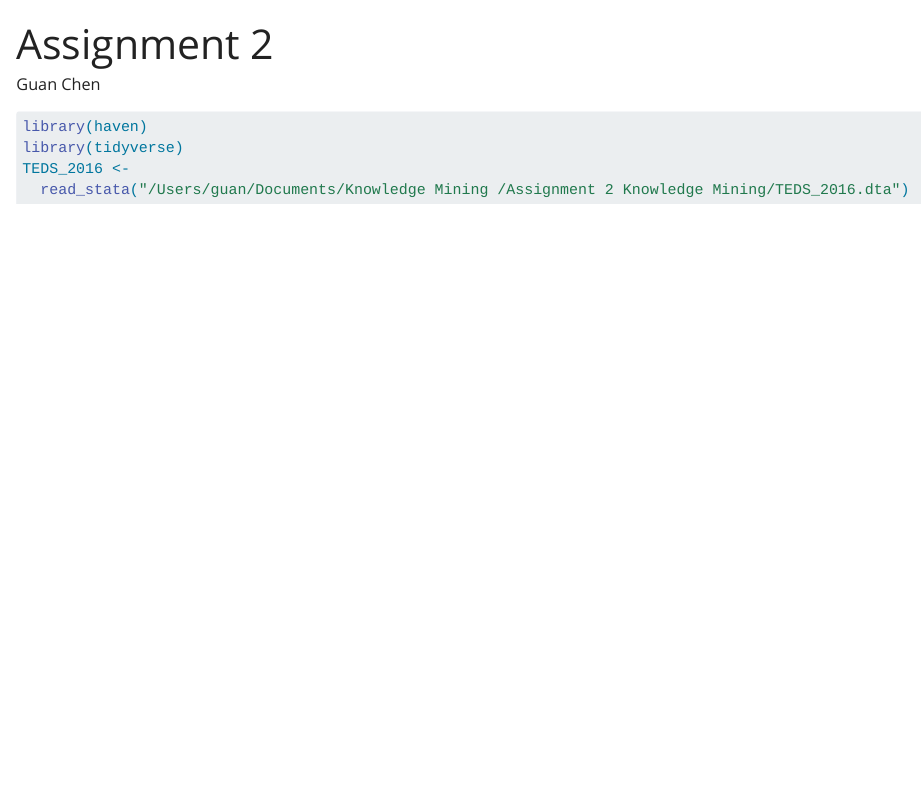
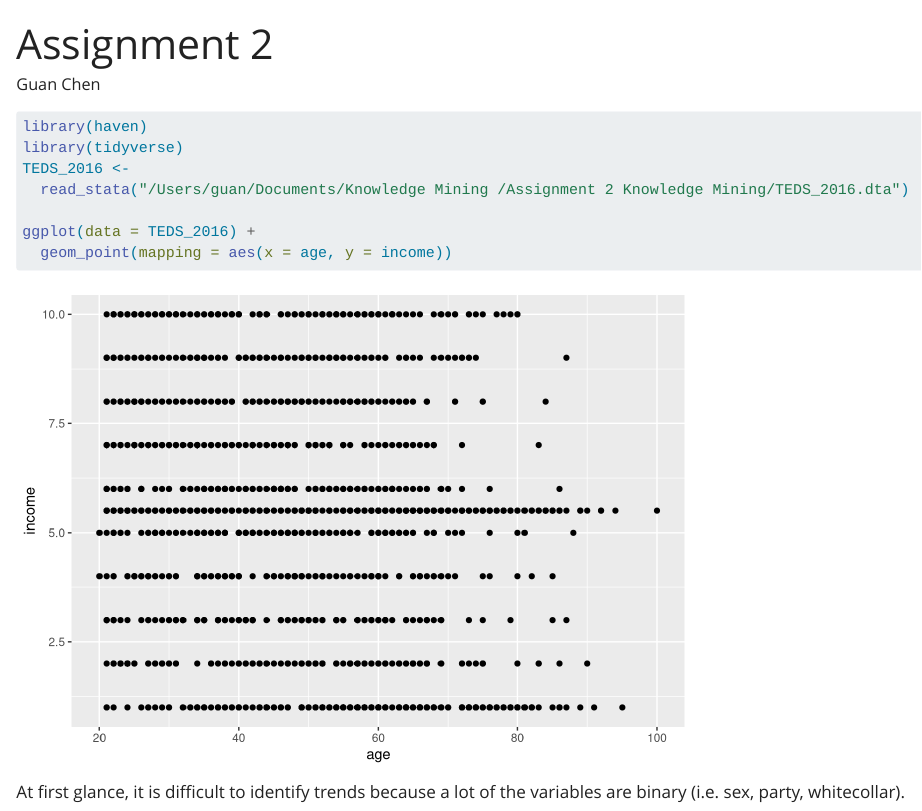
Before and after one commit to GuanHChen/guanhchen.github.io, a Quarto document (assignment2.qmd): the page in a window 1100 px wide, from its top. Rendered offline with R 4.5, knitr and Pandoc in place of Quarto, with nearby package versions.

Commit message:
assignemnt 2

````diff
--- a/assignment2.qmd
+++ b/assignment2.qmd
@@ -9,4 +9,9 @@ library(haven)
 library(tidyverse)
 TEDS_2016 <-
   read_stata("/Users/guan/Documents/Knowledge Mining /Assignment 2 Knowledge Mining/TEDS_2016.dta")
+
+ggplot(data = TEDS_2016) +
+  geom_point(mapping = aes(x = age, y = income))
 ```
+
+At first glance, it is difficult to identify trends because a lot of the variables are binary (i.e. sex, party, whitecollar).
````
Also changed, not shown: docs/search.json, 2 other files.
